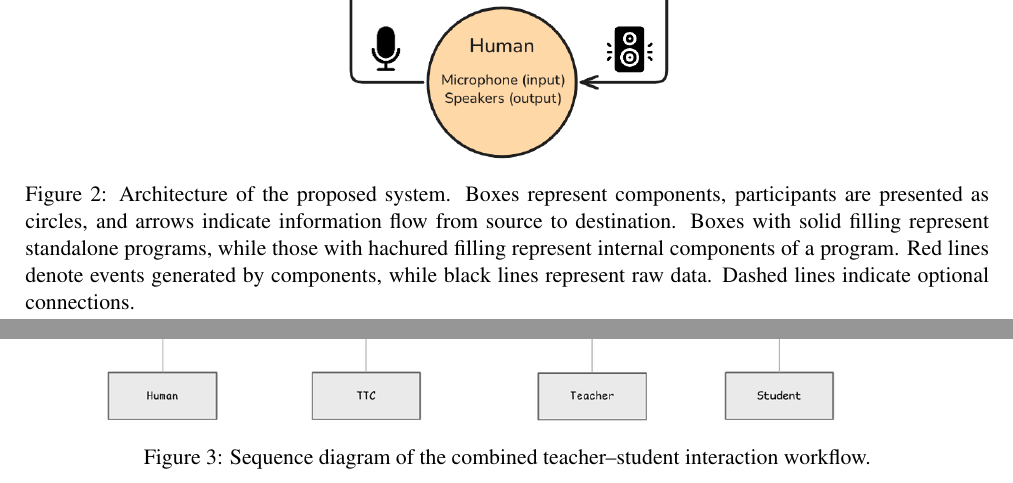
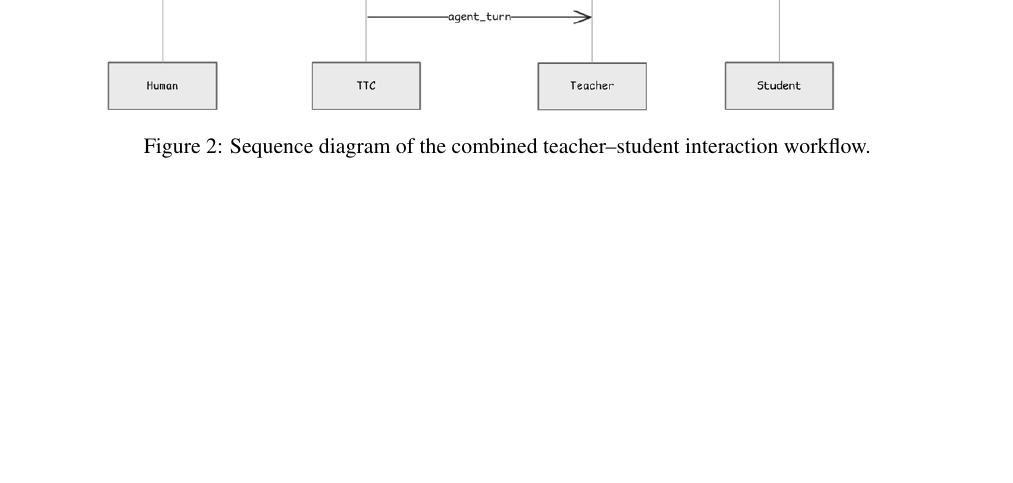
Before and after one commit to G0nzal0zz/educational-multiparty-agents, a LaTeX paper (report/report.tex): two parts of pages 8 and 9 of 13 before the commit and part of page 9 of 13 after it, the two joined at a grey line, cut at the place of the change, the shorter picture padded with empty space. Compiled offline with pdfLaTeX.

Commit message:
remove duplicated figure

```diff
--- a/report/report.tex
+++ b/report/report.tex
@@ -115,14 +115,6 @@
 % Describe responsibilities.
 
 \section{System Design Figures}
-
-\begin{figure}[H]
-  \centering
-  \includegraphics[width=\textwidth,height=0.85\textheight,keepaspectratio]{figures/system.png}
-  \caption{Architecture of the proposed system. Boxes represent components, participants are presented as circles, and arrows indicate information flow from source to destination. Boxes with solid filling represent standalone programs, while those with hachured filling represent internal components of a program. Red lines denote events generated by components, while black lines represent raw data. Dashed lines indicate optional connections.}
-  \label{fig:architecture}
-\end{figure}
-
 
 \begin{figure}[H]
   \centering
```
